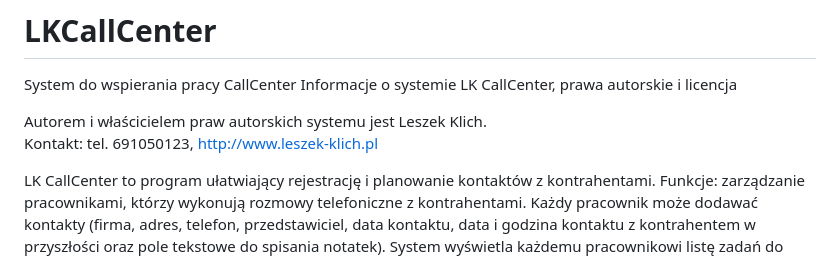
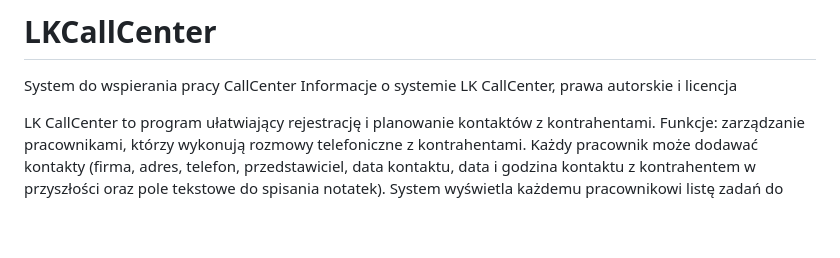
Before and after one commit to lklich/CallCenter, a Markdown page: README.md, the part around the change. Drawn GitHub-style; blank space fills up the shorter version.

```diff
--- a/README.md
+++ b/README.md
@@ -1,9 +1,6 @@
 # LKCallCenter
 System do wspierania pracy CallCenter
 Informacje o systemie LK CallCenter, prawa autorskie i licencja</h2>
-
-Autorem i właścicielem praw autorskich systemu jest Leszek Klich.<br/>
-Kontakt: tel. 691050123, <a href="http://leszek-klich.pl">http://www.leszek-klich.pl</a><br/>
 
 LK CallCenter to program ułatwiający rejestrację i planowanie kontaktów z kontrahentami.
 Funkcje: zarządzanie pracownikami, którzy wykonują rozmowy telefoniczne z kontrahentami.
```
